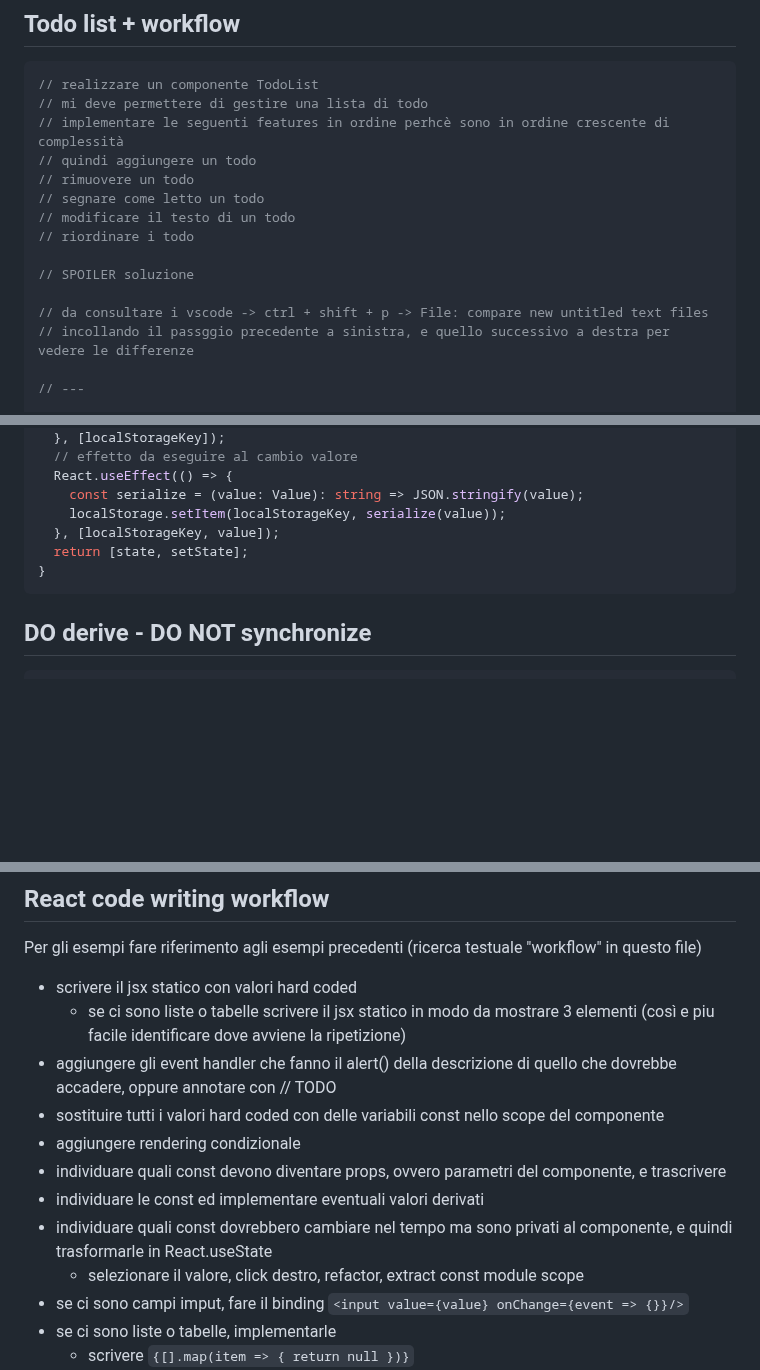
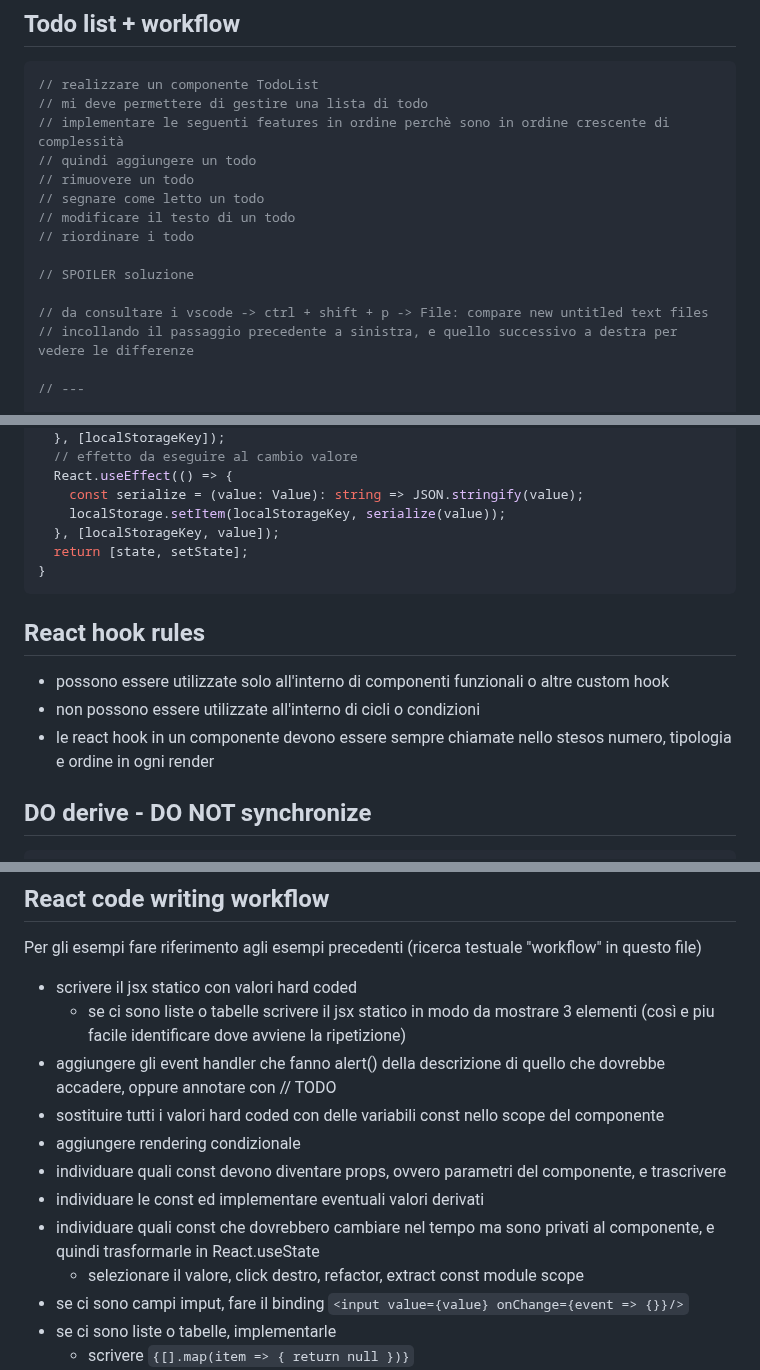
Before and after one commit to freddi301/react-materials, a Markdown page: Course.md, 3 parts joined by grey strips. Rendered like a GitHub page; blank space fills up the shorter version.

Commit message:
add: react hook rules

````diff
--- a/Course.md
+++ b/Course.md
@@ -2864,7 +2866,7 @@ function NumberOperationsState() {
 ```tsx
 // realizzare un componente TodoList
 // mi deve permettere di gestire una lista di todo
-// implementare le seguenti features in ordine perhcè sono in ordine crescente di complessità
+// implementare le seguenti features in ordine perchè sono in ordine crescente di complessità
 // quindi aggiungere un todo
 // rimuovere un todo
 // segnare come letto un todo
@@ -2874,7 +2876,7 @@ function NumberOperationsState() {
 // SPOILER soluzione
 
 // da consultare i vscode -> ctrl + shift + p -> File: compare new untitled text files
-// incollando il passggio precedente a sinistra, e quello successivo a destra per vedere le differenze
+// incollando il passaggio precedente a sinistra, e quello successivo a destra per vedere le differenze
 
 // ---
 
@@ -3900,6 +3907,12 @@ function useLocalStorage<Value>(
 }
 ```
 
+## React hook rules
+
+- possono essere utilizzate solo all'interno di componenti funzionali o altre custom hook
+- non possono essere utilizzate all'interno di cicli o condizioni
+- le react hook in un componente devono essere sempre chiamate nello stesos numero, tipologia e ordine in ogni render
+
 ## DO derive - DO NOT synchronize
 
 ```tsx
@@ -4162,12 +4175,12 @@ Per gli esempi fare riferimento agli esempi precedenti (ricerca testuale "workfl
 
 - scrivere il jsx statico con valori hard coded
   - se ci sono liste o tabelle scrivere il jsx statico in modo da mostrare 3 elementi (così e piu facile identificare dove avviene la ripetizione)
-- aggiungere gli event handler che fanno il alert() della descrizione di quello che dovrebbe accadere, oppure annotare con // TODO
+- aggiungere gli event handler che fanno alert() della descrizione di quello che dovrebbe accadere, oppure annotare con // TODO
 - sostituire tutti i valori hard coded con delle variabili const nello scope del componente
 - aggiungere rendering condizionale
 - individuare quali const devono diventare props, ovvero parametri del componente, e trascrivere
 - individuare le const ed implementare eventuali valori derivati
-- individuare quali const dovrebbero cambiare nel tempo ma sono privati al componente, e quindi trasformarle in React.useState
+- individuare quali const che dovrebbero cambiare nel tempo ma sono privati al componente, e quindi trasformarle in React.useState
   - selezionare il valore, click destro, refactor, extract const module scope
 - se ci sono campi imput, fare il binding `<input value={value} onChange={event => {}}/>`
 - se ci sono liste o tabelle, implementarle
````
Also changed, not shown: other parts of Course.md (+7 -0 lines).
